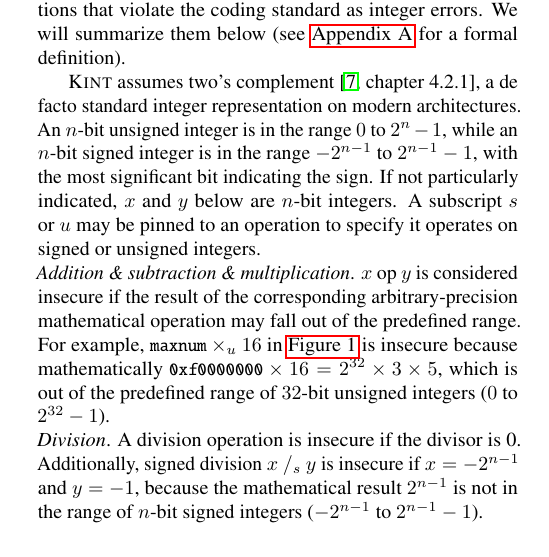
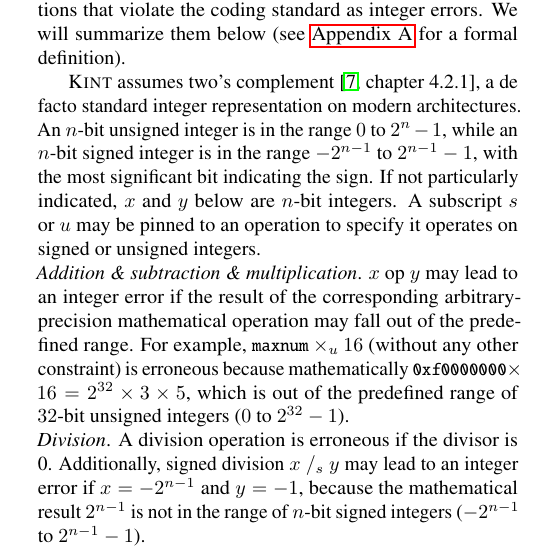
Before and after one commit to jiazhihao/6857, a LaTeX paper (p.tex, which reads oview.tex): part of one column of page 1 of 3, cut so that both start at the same text. Compiled offline with pdfLaTeX.

Commit message:
avoid using insecure

```diff
--- a/oview.tex
+++ b/oview.tex
@@ -23,19 +23,20 @@ signed or unsigned integers.
 
 \noindent
 {\it Addition \& subtraction \& multiplication}.
-$x\ \textrm{op}\ y$ is considered insecure if the result of the
-corresponding arbitrary-precision mathematical operation may fall
-out of the predefined range.  For example, $\cc{maxnum}\times_u
-16$ in \autoref{f:bridge} is insecure because mathematically
+$x\ \textrm{op}\ y$ may lead to an integer error if the result of
+the corresponding arbitrary-precision mathematical operation may
+fall out of the predefined range.  For example, $\cc{maxnum}\times_u
+16$ (without any other constraint) is erroneous because mathematically
 $\cc{0xf0000000} \times 16 = 2^{32}\times 3\times 5$, which is out
 of the predefined range of $32$-bit unsigned integers ($0$ to $2^{32}
 - 1$).
 
 \noindent
 {\it Division}.
-A division operation is insecure if the divisor is 0.  Additionally,
-signed division $x\ /_s\ y$ is insecure if $x = -2^{n-1}$ and $y =
--1$, because the mathematical result $2^{n-1}$ is not in the range
-of $n$-bit signed integers ($-2^{n-1}$ to $2^{n-1}-1$).
+A division operation is erroneous if the divisor is 0.  Additionally,
+signed division $x\ /_s\ y$ may lead to an integer error if $x =
+-2^{n-1}$ and $y = -1$, because the mathematical result $2^{n-1}$
+is not in the range of $n$-bit signed integers ($-2^{n-1}$ to
+$2^{n-1}-1$).
 
 \noindent
```
Also changed, not shown: gen.tex (+1 -1 lines), oview.tex (20 more changed lines).
